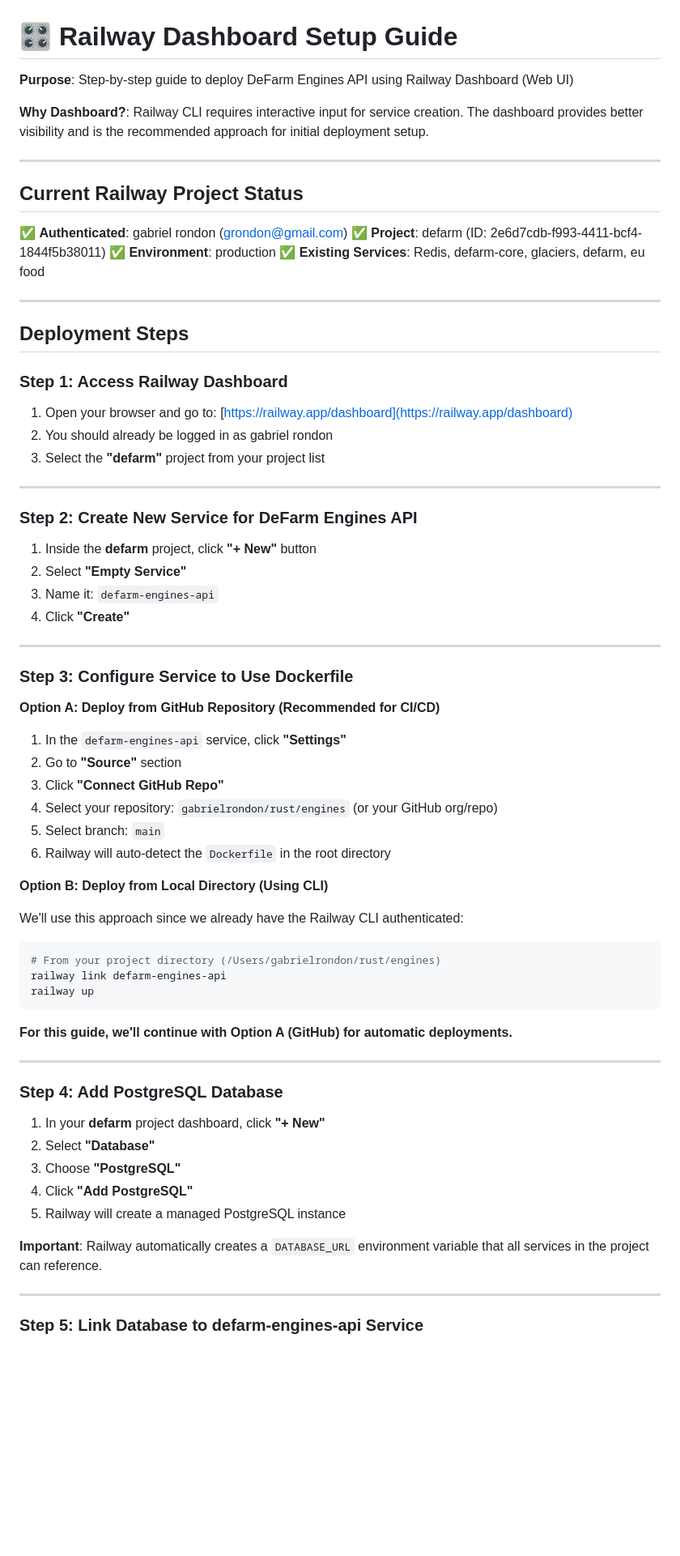
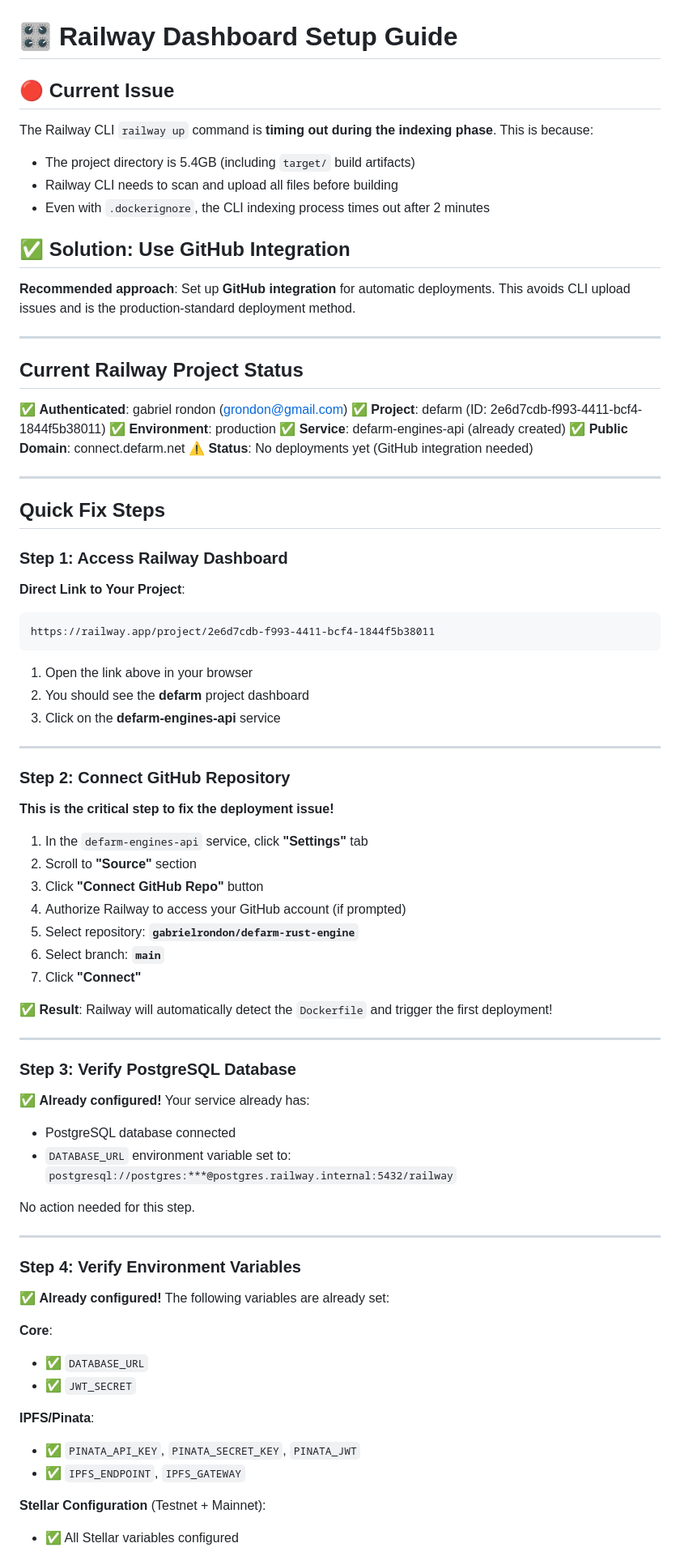
Before and after one commit to defarm-repo/engines-rust-public, a Markdown page: RAILWAY_DASHBOARD_SETUP.md, the part around the change printed below. Shown: that part at 81% size. Rendered like a GitHub page; blank space fills up the shorter version.

Commit message:
Update Railway dashboard guide with CLI timeout fix

````diff
--- a/RAILWAY_DASHBOARD_SETUP.md
+++ b/RAILWAY_DASHBOARD_SETUP.md
@@ -1,8 +1,15 @@
 # 🎛️ Railway Dashboard Setup Guide
 
-**Purpose**: Step-by-step guide to deploy DeFarm Engines API using Railway Dashboard (Web UI)
+## 🔴 Current Issue
 
-**Why Dashboard?**: Railway CLI requires interactive input for service creation. The dashboard provides better visibility and is the recommended approach for initial deployment setup.
+The Railway CLI `railway up` command is **timing out during the indexing phase**. This is because:
+- The project directory is 5.4GB (including `target/` build artifacts)
+- Railway CLI needs to scan and upload all files before building
+- Even with `.dockerignore`, the CLI indexing process times out after 2 minutes
+
+## ✅ Solution: Use GitHub Integration
+
+**Recommended approach**: Set up **GitHub integration** for automatic deployments. This avoids CLI upload issues and is the production-standard deployment method.
 
 ---
 
@@ -11,65 +18,65 @@
 ✅ **Authenticated**: gabriel rondon (grondon@gmail.com)
 ✅ **Project**: defarm (ID: 2e6d7cdb-f993-4411-bcf4-1844f5b38011)
 ✅ **Environment**: production
-✅ **Existing Services**: Redis, defarm-core, glaciers, defarm, eu food
+✅ **Service**: defarm-engines-api (already created)
+✅ **Public Domain**: connect.defarm.net
+⚠️ **Status**: No deployments yet (GitHub integration needed)
 
 ---
 
-## Deployment Steps
+## Quick Fix Steps
 
 ### Step 1: Access Railway Dashboard
 
-1. Open your browser and go to: [https://railway.app/dashboard](https://railway.app/dashboard)
-2. You should already be logged in as gabriel rondon
-3. Select the **"defarm"** project from your project list
+**Direct Link to Your Project**:
+```
+https://railway.app/project/2e6d7cdb-f993-4411-bcf4-1844f5b38011
+```
+
+1. Open the link above in your browser
+2. You should see the **defarm** project dashboard
+3. Click on the **defarm-engines-api** service
 
 ---
 
-### Step 2: Create New Service for DeFarm Engines API
+### Step 2: Connect GitHub Repository
 
-1. Inside the **defarm** project, click **"+ New"** button
-2. Select **"Empty Service"**
-3. Name it: `defarm-engines-api`
-4. Click **"Create"**
+**This is the critical step to fix the deployment issue!**
+
+1. In the `defarm-engines-api` service, click **"Settings"** tab
+2. Scroll to **"Source"** section
+3. Click **"Connect GitHub Repo"** button
+4. Authorize Railway to access your GitHub account (if prompted)
+5. Select repository: **`gabrielrondon/defarm-rust-engine`**
+6. Select branch: **`main`**
+7. Click **"Connect"**
+
+✅ **Result**: Railway will automatically detect the `Dockerfile` and trigger the first deployment!
 
 ---
 
-### Step 3: Configure Service to Use Dockerfile
+### Step 3: Verify PostgreSQL Database
 
-**Option A: Deploy from GitHub Repository (Recommended for CI/CD)**
+✅ **Already configured!** Your service already has:
+- PostgreSQL database connected
+- `DATABASE_URL` environment variable set to: `postgresql://postgres:***@postgres.railway.internal:5432/railway`
 
-1. In the `defarm-engines-api` service, click **"Settings"**
-2. Go to **"Source"** section
-3. Click **"Connect GitHub Repo"**
-4. Select your repository: `gabrielrondon/rust/engines` (or your GitHub org/repo)
-5. Select branch: `main`
-6. Railway will auto-detect the `Dockerfile` in the root directory
-
-**Option B: Deploy from Local Directory (Using CLI)**
-
-We'll use this approach since we already have the Railway CLI authenticated:
-
-```bash
-# From your project directory (/Users/gabrielrondon/rust/engines)
-railway link defarm-engines-api
-railway up
-```
-
-**For this guide, we'll continue with Option A (GitHub) for automatic deployments.**
+No action needed for this step.
 
 ---
 
-### Step 4: Add PostgreSQL Database
+### Step 4: Verify Environment Variables
 
-1. In your **defarm** project dashboard, click **"+ New"**
-2. Select **"Database"**
-3. Choose **"PostgreSQL"**
-4. Click **"Add PostgreSQL"**
-5. Railway will create a managed PostgreSQL instance
+✅ **Already configured!** The following variables are already set:
 
-**Important**: Railway automatically creates a `DATABASE_URL` environment variable that all services in the project can reference.
+**Core**:
+- ✅ `DATABASE_URL`
+- ✅ `JWT_SECRET`
 
----
+**IPFS/Pinata**:
+- ✅ `PINATA_API_KEY`, `PINATA_SECRET_KEY`, `PINATA_JWT`
+- ✅ `IPFS_ENDPOINT`, `IPFS_GATEWAY`
 
-### Step 5: Link Database to defarm-engines-api Service
+**Stellar Configuration** (Testnet + Mainnet):
+- ✅ All Stellar variables configured
 
````
Also changed, not shown: other parts of RAILWAY_DASHBOARD_SETUP.md (+27 -38 lines).
